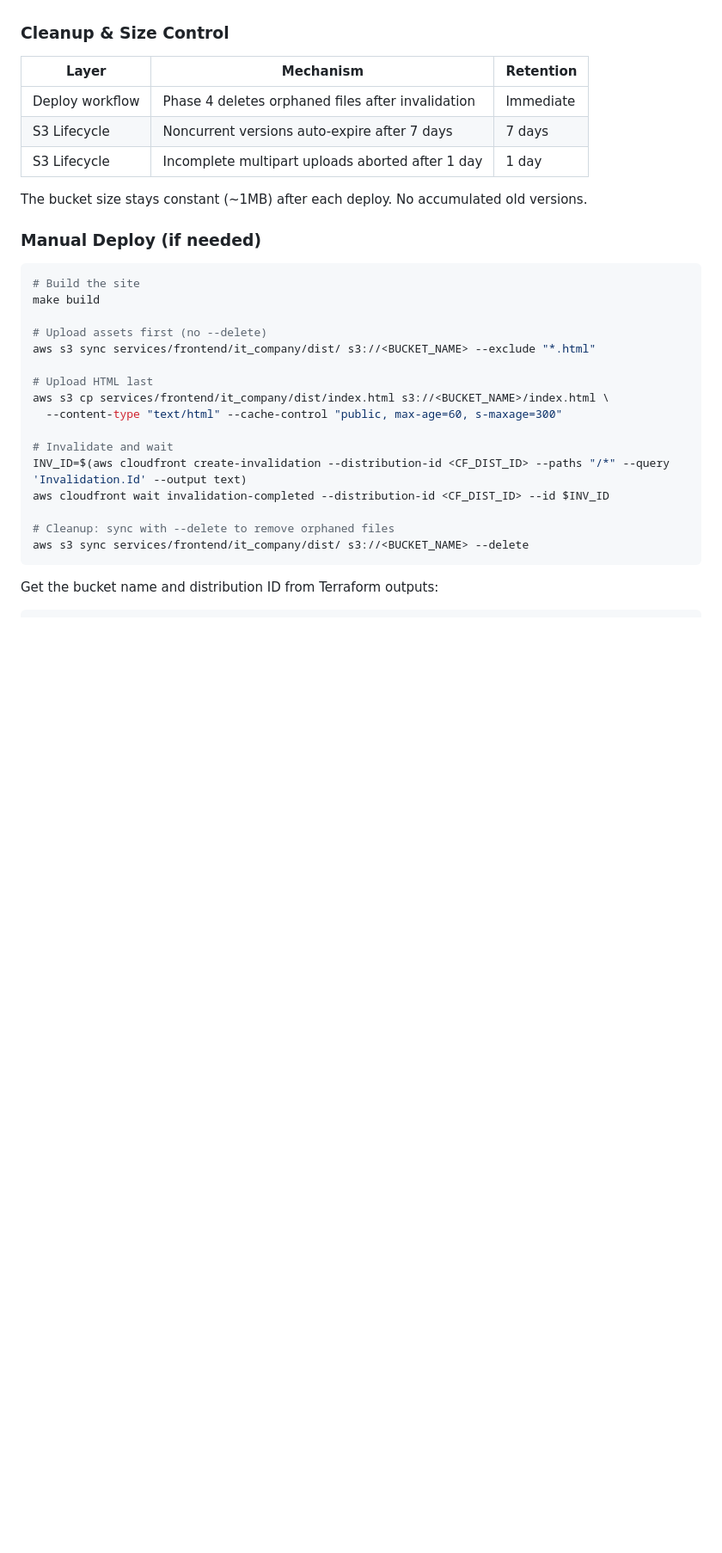
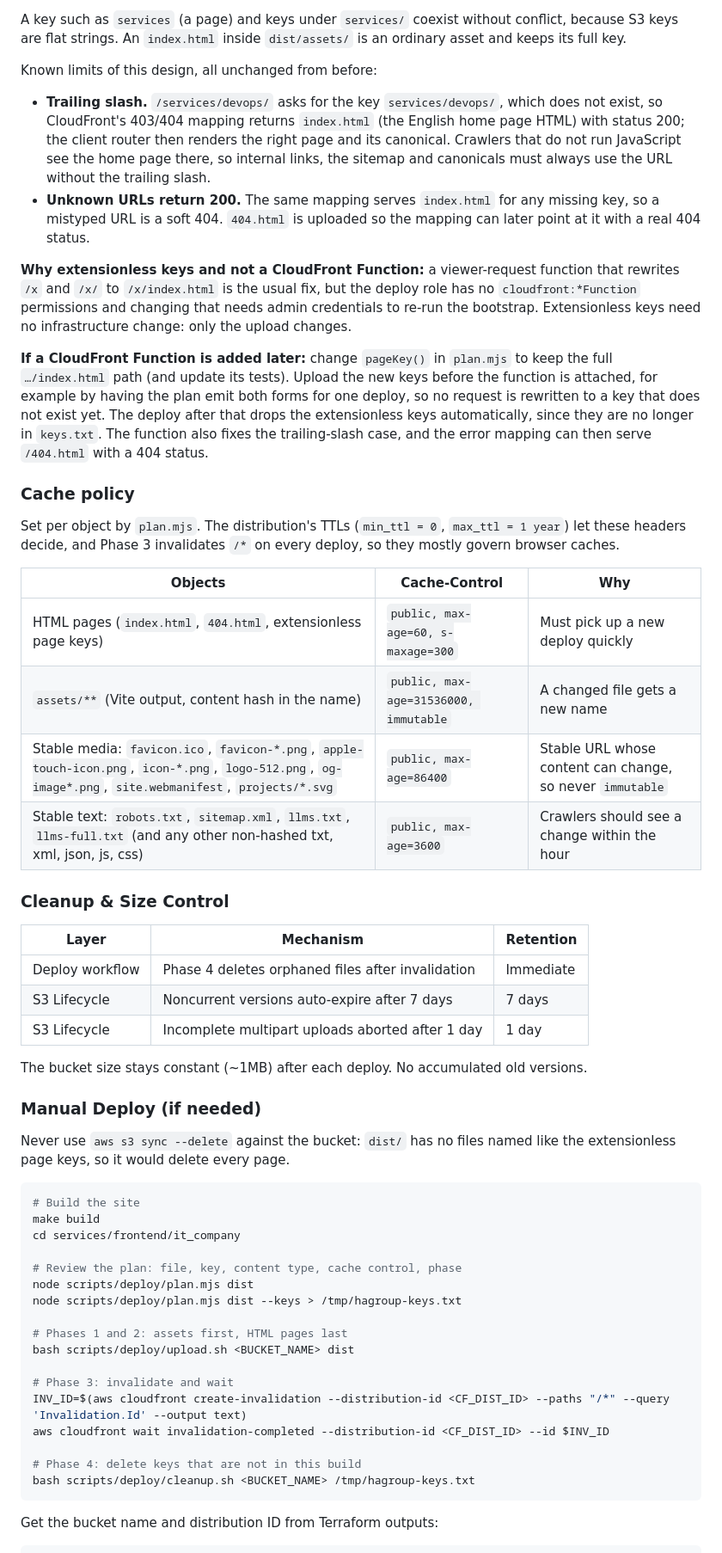
Before and after one commit to mrharrylv/hagroup, a Markdown page: infrastructure/doc.md, the part around one of its changes. Shown at 86% size. Drawn GitHub-style; blank space fills up the shorter version.

````diff
--- a/infrastructure/doc.md
+++ b/infrastructure/doc.md
@@ -133,3 +155,23 @@ Phase 4: Cleanup orphaned files                   — remove old hashed assets
+A key such as `services` (a page) and keys under `services/` coexist without conflict, because S3 keys are flat strings. An `index.html` inside `dist/assets/` is an ordinary asset and keeps its full key.
+
+Known limits of this design, all unchanged from before:
+- **Trailing slash.** `/services/devops/` asks for the key `services/devops/`, which does not exist, so CloudFront's 403/404 mapping returns `index.html` (the English home page HTML) with status 200; the client router then renders the right page and its canonical. Crawlers that do not run JavaScript see the home page there, so internal links, the sitemap and canonicals must always use the URL without the trailing slash.
+- **Unknown URLs return 200.** The same mapping serves `index.html` for any missing key, so a mistyped URL is a soft 404. `404.html` is uploaded so the mapping can later point at it with a real 404 status.
+
+**Why extensionless keys and not a CloudFront Function:** a viewer-request function that rewrites `/x` and `/x/` to `/x/index.html` is the usual fix, but the deploy role has no `cloudfront:*Function` permissions and changing that needs admin credentials to re-run the bootstrap. Extensionless keys need no infrastructure change: only the upload changes.
+
+**If a CloudFront Function is added later:** change `pageKey()` in `plan.mjs` to keep the full `…/index.html` path (and update its tests). Upload the new keys before the function is attached, for example by having the plan emit both forms for one deploy, so no request is rewritten to a key that does not exist yet. The deploy after that drops the extensionless keys automatically, since they are no longer in `keys.txt`. The function also fixes the trailing-slash case, and the error mapping can then serve `/404.html` with a 404 status.
+
+### Cache policy
+
+Set per object by `plan.mjs`. The distribution's TTLs (`min_ttl = 0`, `max_ttl = 1 year`) let these headers decide, and Phase 3 invalidates `/*` on every deploy, so they mostly govern browser caches.
+
+| Objects | Cache-Control | Why |
+| ------- | ------------- | --- |
+| HTML pages (`index.html`, `404.html`, extensionless page keys) | `public, max-age=60, s-maxage=300` | Must pick up a new deploy quickly |
+| `assets/**` (Vite output, content hash in the name) | `public, max-age=31536000, immutable` | A changed file gets a new name |
+| Stable media: `favicon.ico`, `favicon-*.png`, `apple-touch-icon.png`, `icon-*.png`, `logo-512.png`, `og-image*.png`, `site.webmanifest`, `projects/*.svg` | `public, max-age=86400` | Stable URL whose content can change, so never `immutable` |
+| Stable text: `robots.txt`, `sitemap.xml`, `llms.txt`, `llms-full.txt` (and any other non-hashed txt, xml, json, js, css) | `public, max-age=3600` | Crawlers should see a change within the hour |
 
 ### Cleanup & Size Control
 
@@ -143,23 +185,26 @@ The bucket size stays constant (~1MB) after each deploy. No accumulated old vers
 
 ### Manual Deploy (if needed)
 
+Never use `aws s3 sync --delete` against the bucket: `dist/` has no files named like the extensionless page keys, so it would delete every page.
+
 ```bash
 # Build the site
 make build
+cd services/frontend/it_company
 
-# Upload assets first (no --delete)
-aws s3 sync services/frontend/it_company/dist/ s3://<BUCKET_NAME> --exclude "*.html"
+# Review the plan: file, key, content type, cache control, phase
+node scripts/deploy/plan.mjs dist
+node scripts/deploy/plan.mjs dist --keys > /tmp/hagroup-keys.txt
 
-# Upload HTML last
-aws s3 cp services/frontend/it_company/dist/index.html s3://<BUCKET_NAME>/index.html \
-  --content-type "text/html" --cache-control "public, max-age=60, s-maxage=300"
+# Phases 1 and 2: assets first, HTML pages last
+bash scripts/deploy/upload.sh <BUCKET_NAME> dist
 
-# Invalidate and wait
+# Phase 3: invalidate and wait
 INV_ID=$(aws cloudfront create-invalidation --distribution-id <CF_DIST_ID> --paths "/*" --query 'Invalidation.Id' --output text)
 aws cloudfront wait invalidation-completed --distribution-id <CF_DIST_ID> --id $INV_ID
 
-# Cleanup: sync with --delete to remove orphaned files
-aws s3 sync services/frontend/it_company/dist/ s3://<BUCKET_NAME> --delete
+# Phase 4: delete keys that are not in this build
+bash scripts/deploy/cleanup.sh <BUCKET_NAME> /tmp/hagroup-keys.txt
 ```
 
 Get the bucket name and distribution ID from Terraform outputs:
````
Also changed, not shown: other parts of infrastructure/doc.md (+29 -7 lines).
